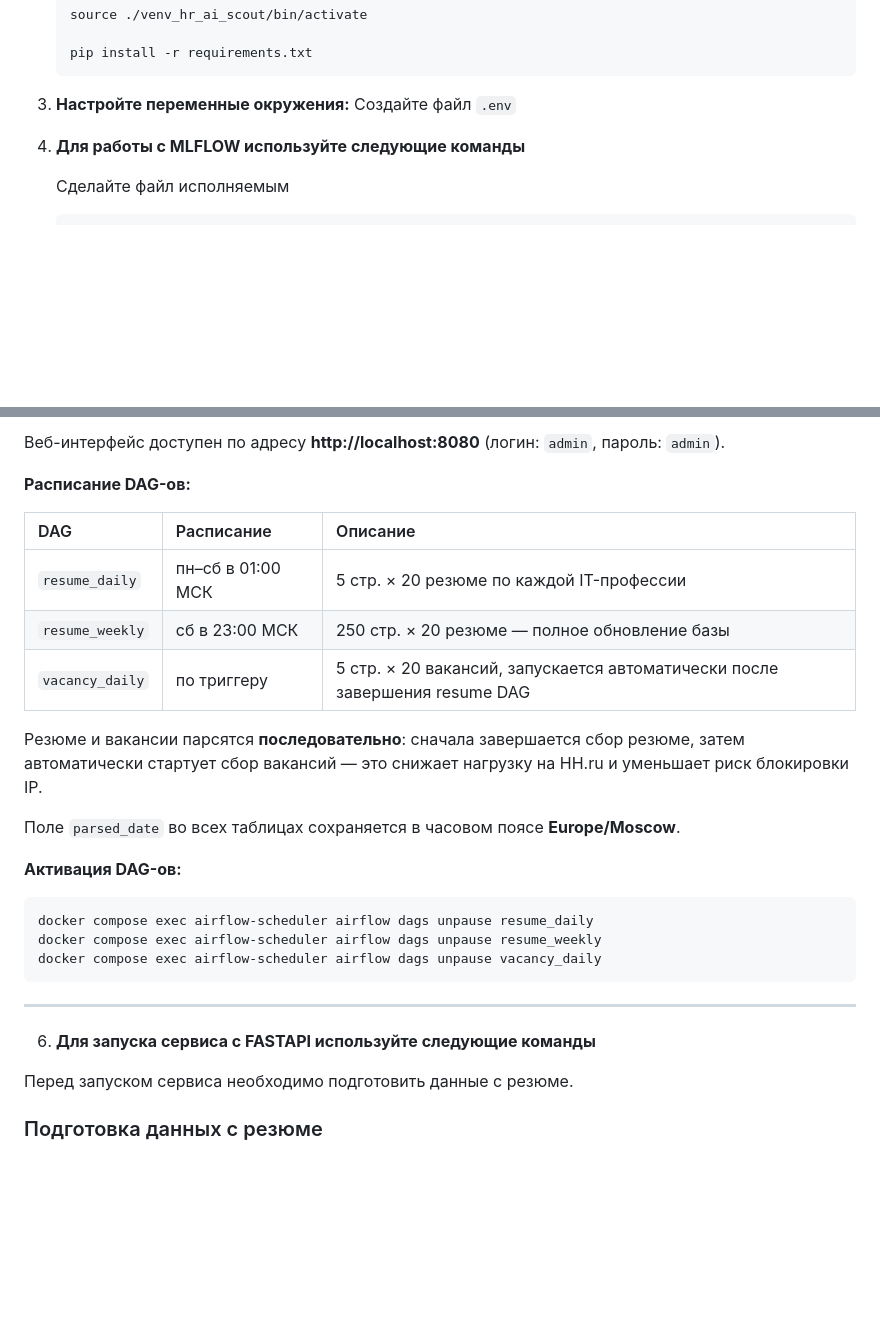
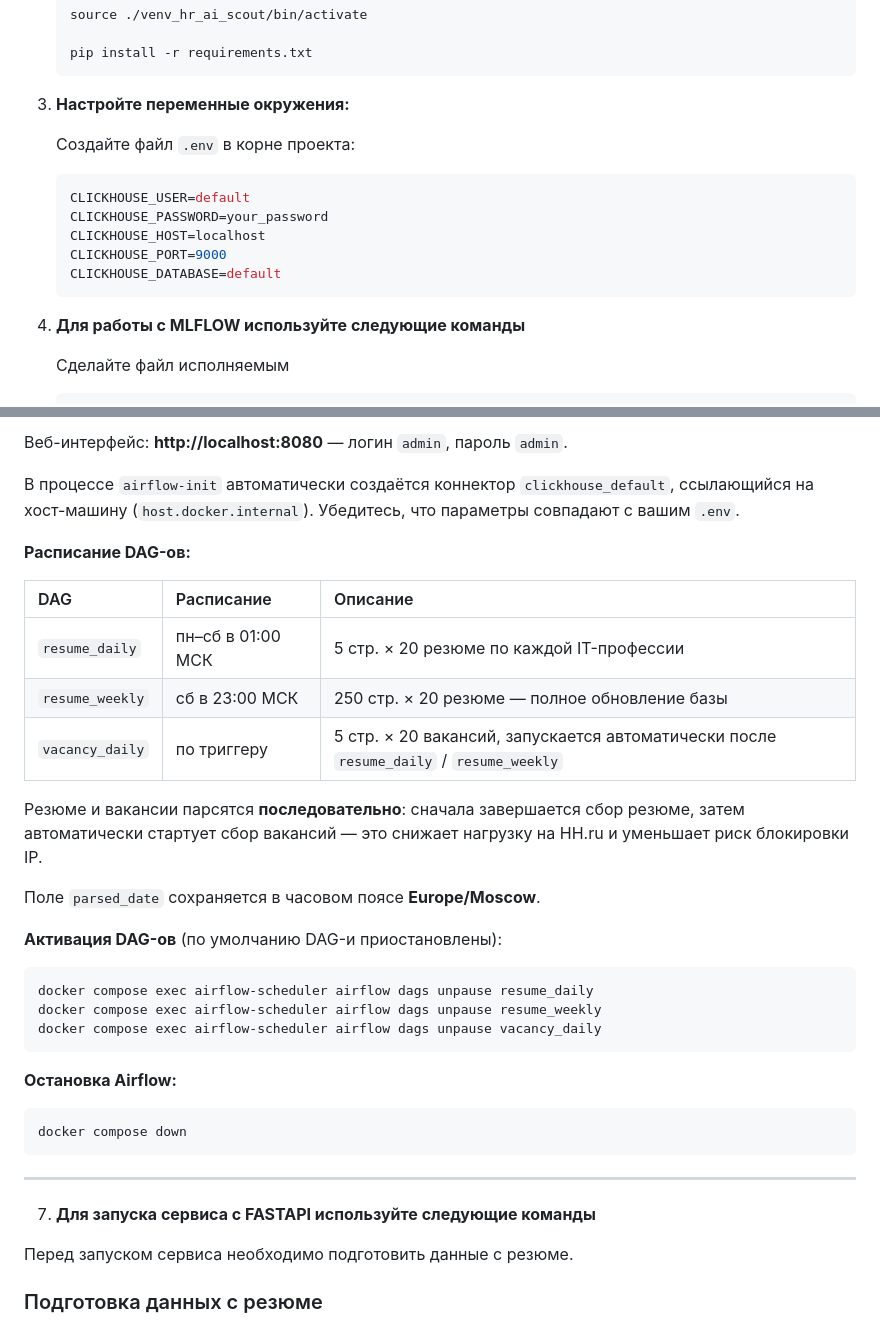
Before and after one commit to UsovAlexander/hr-ai-scout, a Markdown page: README.md, 2 parts joined by grey strips. GitHub-like rendering; blank space fills up the shorter version.

````diff
--- a/README.md
+++ b/README.md
@@ -101,7 +101,15 @@
     ```
 
 3.  **Настройте переменные окружения:**
-    Создайте файл `.env`
+
+    Создайте файл `.env` в корне проекта:
+    ```env
+    CLICKHOUSE_USER=default
+    CLICKHOUSE_PASSWORD=your_password
+    CLICKHOUSE_HOST=localhost
+    CLICKHOUSE_PORT=9000
+    CLICKHOUSE_DATABASE=default
+    ```
 
 4.  **Для работы с MLFLOW используйте следующие команды**
 
@@ -143,6 +231,8 @@ docker compose up -d
 ```
 
-Веб-интерфейс доступен по адресу **http://localhost:8080** (логин: `admin`, пароль: `admin`).
+Веб-интерфейс: **http://localhost:8080** — логин `admin`, пароль `admin`.
+
+В процессе `airflow-init` автоматически создаётся коннектор `clickhouse_default`, ссылающийся на хост-машину (`host.docker.internal`). Убедитесь, что параметры совпадают с вашим `.env`.
 
 **Расписание DAG-ов:**
 
@@ -150,22 +240,27 @@ docker compose up -d
 | :--- | :--- | :--- |
 | `resume_daily` | пн–сб в 01:00 МСК | 5 стр. × 20 резюме по каждой IT-профессии |
 | `resume_weekly` | сб в 23:00 МСК | 250 стр. × 20 резюме — полное обновление базы |
-| `vacancy_daily` | по триггеру | 5 стр. × 20 вакансий, запускается автоматически после завершения resume DAG |
+| `vacancy_daily` | по триггеру | 5 стр. × 20 вакансий, запускается автоматически после `resume_daily` / `resume_weekly` |
 
 Резюме и вакансии парсятся **последовательно**: сначала завершается сбор резюме, затем автоматически стартует сбор вакансий — это снижает нагрузку на HH.ru и уменьшает риск блокировки IP.
 
-Поле `parsed_date` во всех таблицах сохраняется в часовом поясе **Europe/Moscow**.
+Поле `parsed_date` сохраняется в часовом поясе **Europe/Moscow**.
 
-**Активация DAG-ов:**
+**Активация DAG-ов** (по умолчанию DAG-и приостановлены):
 ```bash
 docker compose exec airflow-scheduler airflow dags unpause resume_daily
 docker compose exec airflow-scheduler airflow dags unpause resume_weekly
 docker compose exec airflow-scheduler airflow dags unpause vacancy_daily
 ```
 
+**Остановка Airflow:**
+```bash
+docker compose down
+```
+
 ---
 
-6. **Для запуска сервиса с FASTAPI используйте следующие команды**
+7. **Для запуска сервиса с FASTAPI используйте следующие команды**
 
 Перед запуском сервиса необходимо подготовить данные с резюме.
 
````
Also changed, not shown: other parts of README.md (+84 -4 lines).
